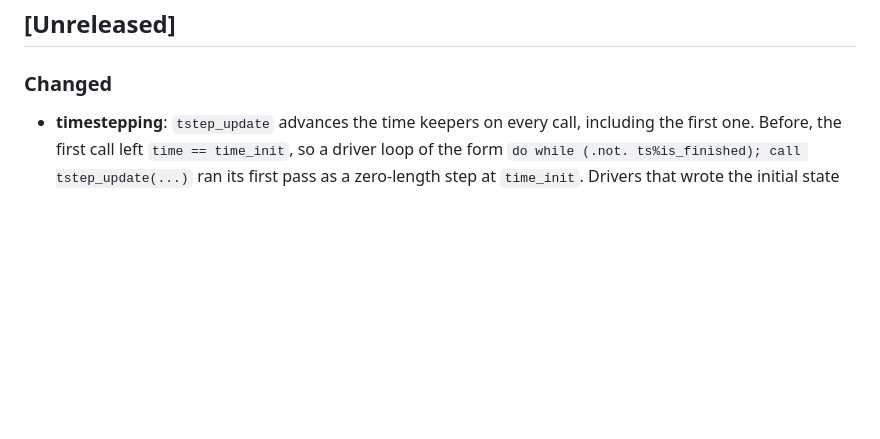
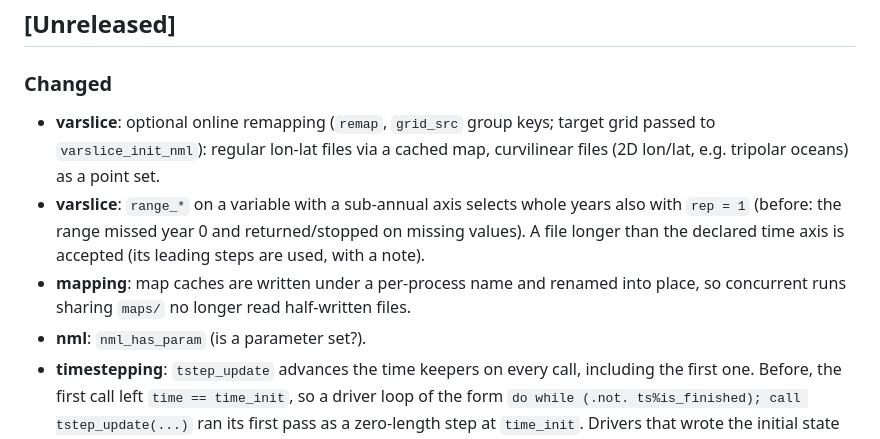
Before and after one commit to fesmc/fesm-utils, a Markdown page: CHANGELOG.md, the part around the change. GitHub-like rendering; blank space fills up the shorter version.

Commit message:
CHANGELOG: map cache, varslice range and remap

```diff
--- a/CHANGELOG.md
+++ b/CHANGELOG.md
@@ -5,6 +5,16 @@ All notable changes to fesm-utils are documented here.
 ## [Unreleased]
 
 ### Changed
+- **varslice**: optional online remapping (`remap`, `grid_src` group keys; target
+  grid passed to `varslice_init_nml`): regular lon-lat files via a cached map,
+  curvilinear files (2D lon/lat, e.g. tripolar oceans) as a point set.
+- **varslice**: `range_*` on a variable with a sub-annual axis selects whole years
+  also with `rep = 1` (before: the range missed year 0 and returned/stopped on
+  missing values). A file longer than the declared time axis is accepted (its
+  leading steps are used, with a note).
+- **mapping**: map caches are written under a per-process name and renamed into
+  place, so concurrent runs sharing `maps/` no longer read half-written files.
+- **nml**: `nml_has_param` (is a parameter set?).
 - **timestepping**: `tstep_update` advances the time keepers on every call,
   including the first one. Before, the first call left `time == time_init`, so a
   driver loop of the form `do while (.not. ts%is_finished); call tstep_update(...)`
```
